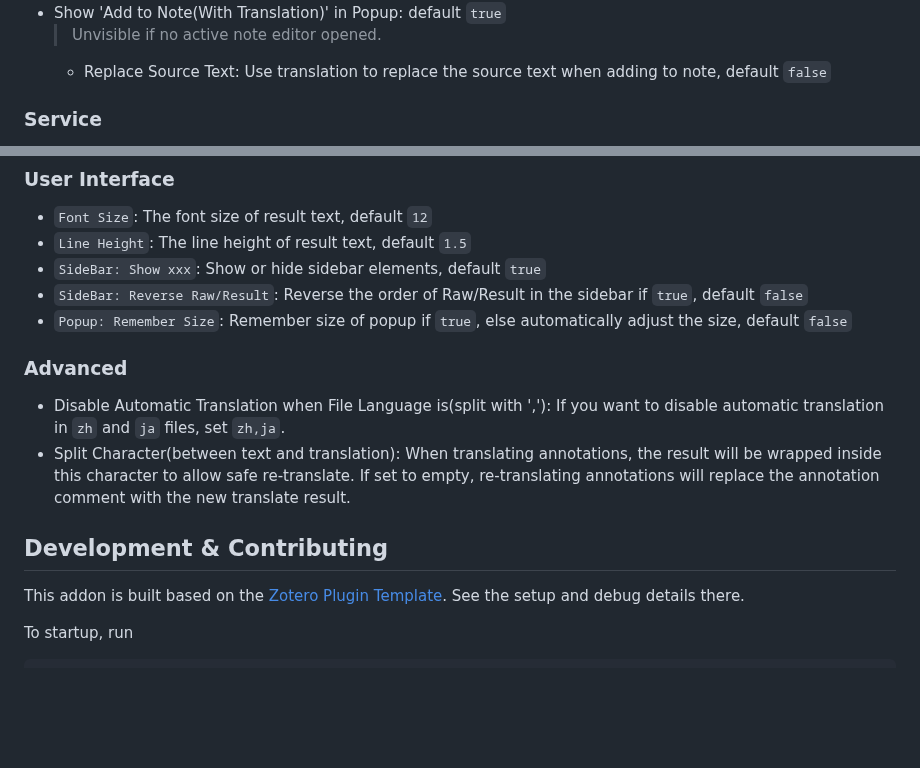
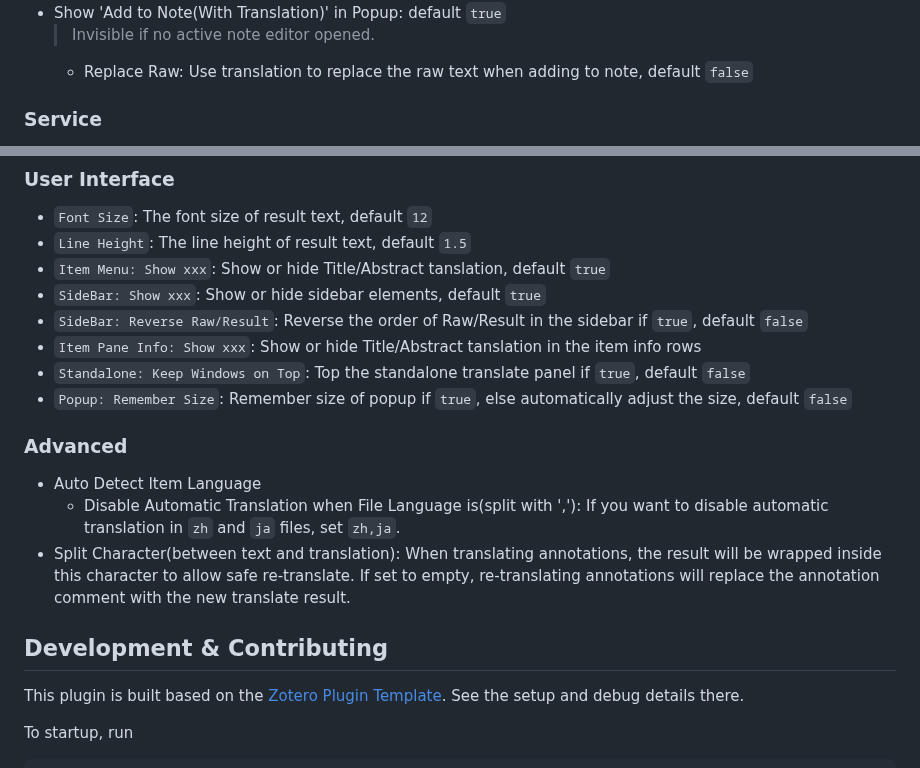
Before and after one commit to windingwind/zotero-pdf-translate, a Markdown page: README.md, 2 parts joined by grey strips. Rendered like a GitHub page; blank space fills up the shorter version.

```diff
--- a/README.md
+++ b/README.md
@@ -83,6 +78,6 @@ Press shortcut `Ctrl+T` after you selected some text. If you are in the collecti
 - Show 'Add to Note(With Translation)' in Popup: default `true`
-  > Unvisible if no active note editor opened.
-  - Replace Source Text: Use translation to replace the source text when adding to note, default `false`
+  > Invisible if no active note editor opened.
+  - Replace Raw: Use translation to replace the raw text when adding to note, default `false`
 
 ### Service
 
@@ -197,18 +192,22 @@ Support third-party compatible APIs.
 
 - `Font Size`: The font size of result text, default `12`
 - `Line Height`: The line height of result text, default `1.5`
+- `Item Menu: Show xxx`: Show or hide Title/Abstract tanslation, default `true`
 - `SideBar: Show xxx`: Show or hide sidebar elements, default `true`
 - `SideBar: Reverse Raw/Result`: Reverse the order of Raw/Result in the sidebar if `true`, default `false`
+- `Item Pane Info: Show xxx`: Show or hide Title/Abstract tanslation in the item info rows
+- `Standalone: Keep Windows on Top`: Top the standalone translate panel if `true`, default `false`
 - `Popup: Remember Size`: Remember size of popup if `true`, else automatically adjust the size, default `false`
 
 ### Advanced
 
-- Disable Automatic Translation when File Language is(split with ','): If you want to disable automatic translation in `zh` and `ja` files, set `zh,ja`.
+- Auto Detect Item Language
+  - Disable Automatic Translation when File Language is(split with ','): If you want to disable automatic translation in `zh` and `ja` files, set `zh,ja`.
 - Split Character(between text and translation): When translating annotations, the result will be wrapped inside this character to allow safe re-translate. If set to empty, re-translating annotations will replace the annotation comment with the new translate result.
 
 ## Development & Contributing
 
-This addon is built based on the [Zotero Plugin Template](https://github.com/windingwind/zotero-plugin-template). See the setup and debug details there.
+This plugin is built based on the [Zotero Plugin Template](https://github.com/windingwind/zotero-plugin-template). See the setup and debug details there.
 
 To startup, run
 
```
Also changed, not shown: other parts of README.md (+24 -29 lines), docs/res/addtonote.jpg (added), docs/res/en2zh.jpg (added), docs/res/standalone.jpg (added), docs/res/translate.gif (added).
